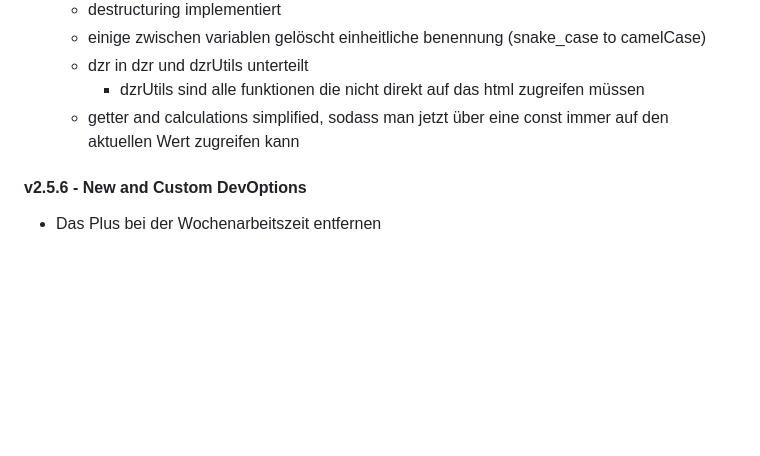
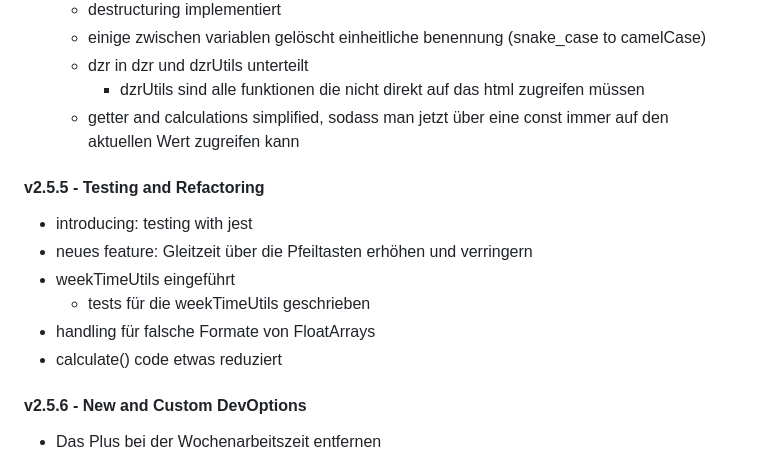
Before and after one commit to LukasDano/arbeitszeitrechner, a Markdown page: ChangeLog.md, the part around the change. Rendered like a GitHub page; blank space fills up the shorter version.

Commit message:
v2.2.5 wieder eingefügt

```diff
--- a/ChangeLog.md
+++ b/ChangeLog.md
@@ -95,6 +95,14 @@
       - dzrUtils sind alle funktionen die nicht direkt auf das html zugreifen müssen
     - getter and calculations simplified, sodass man jetzt über eine const immer auf den aktuellen Wert zugreifen kann
 
+#### v2.5.5 - Testing and Refactoring
+- introducing: testing with jest
+- neues feature: Gleitzeit über die Pfeiltasten erhöhen und verringern
+- weekTimeUtils eingeführt
+    - tests für die weekTimeUtils geschrieben
+- handling für falsche Formate von FloatArrays
+- calculate() code etwas reduziert
+
 #### v2.5.6 - New and Custom DevOptions
 - Das Plus bei der Wochenarbeitszeit entfernen
 - Man kann jetzt bis zu 3 eigene DevOptions vergeben
```
